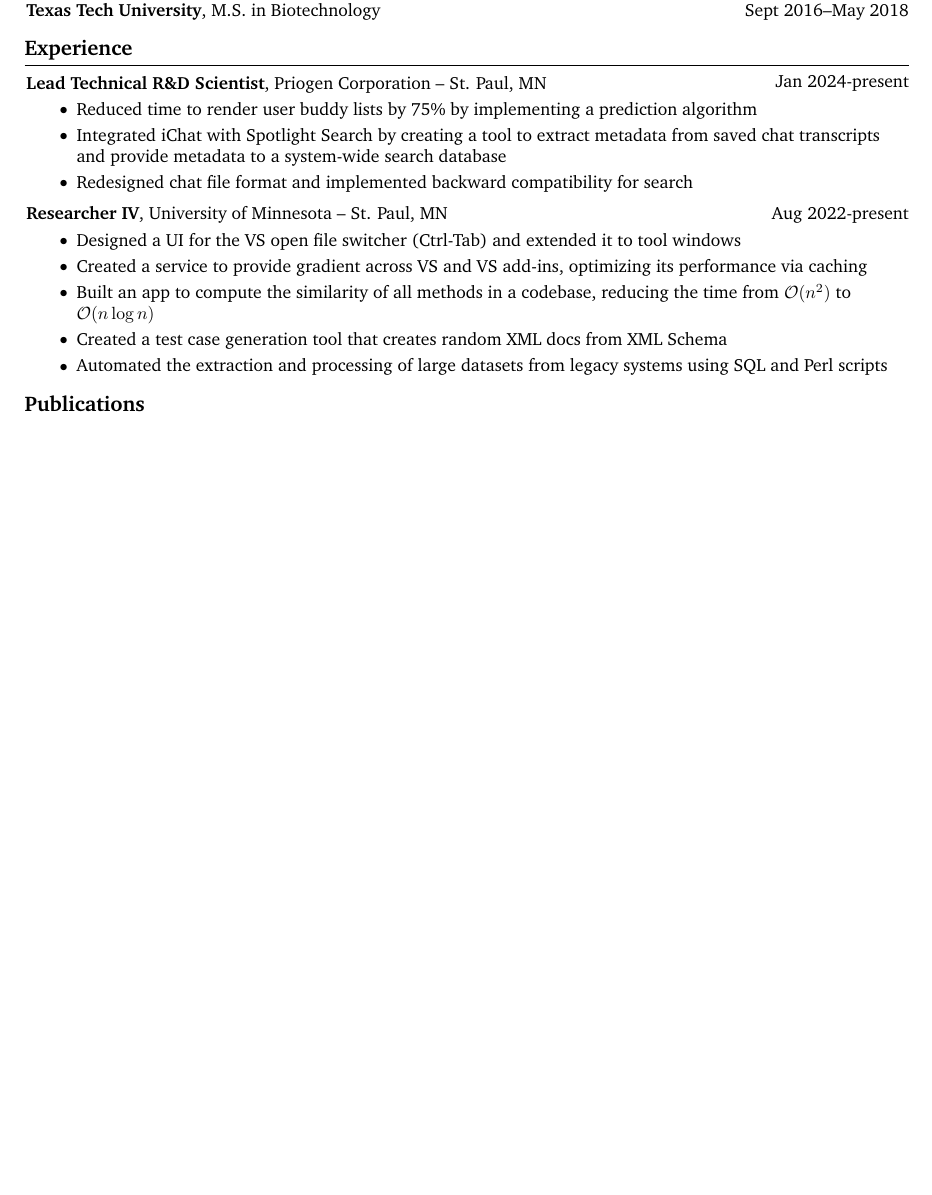
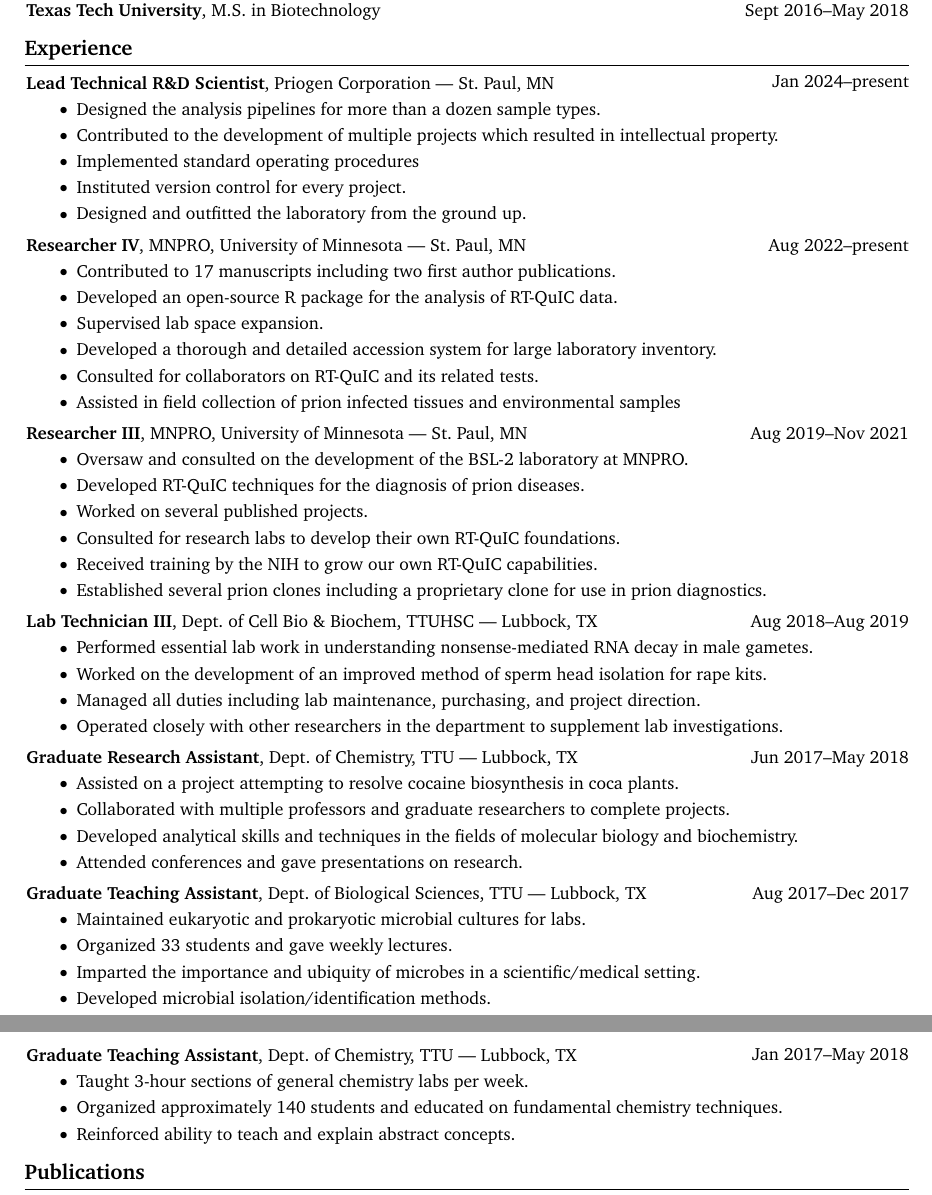
Before and after one commit to gage1145/resume, a LaTeX CV (resume.tex): part of page 1 of 2 before the commit and two parts of pages 1 and 2 of 2 after it, the two joined at a grey line, cut so that both start at the same text, the shorter picture padded with empty space. Compiled offline with pdfLaTeX.

Commit message:
Updated the experience section.

```diff
--- a/resume.tex
+++ b/resume.tex
@@ -41,47 +41,106 @@
         \end{twocolentry}
 
     \section{Experience}
-
-
-
-
-        \begin{twocolentry}{
-            Jan 2024-present
-        }
-            \textbf{Lead Technical R\&D Scientist}, Priogen Corporation -- St. Paul, MN
+        \begin{twocolentry}{Jan 2024--present}
+            \textbf{Lead Technical R\&D Scientist}, Priogen Corporation --- St.\ Paul, MN
         \end{twocolentry}
-
         \vspace{0.10 cm}
         \begin{onecolentry}
             \begin{highlights}
-                \item Reduced time to render user buddy lists by 75\% by implementing a prediction algorithm
-                \item Integrated iChat with Spotlight Search by creating a tool to extract metadata from saved chat transcripts and provide metadata to a system-wide search database
-                \item Redesigned chat file format and implemented backward compatibility for search
+                \item Designed the analysis pipelines for more than a dozen sample types.
+                \item Contributed to the development of multiple projects which resulted in intellectual property.
+                \item Implemented standard operating procedures
+                \item Instituted version control for every project.
+                \item Designed and outfitted the laboratory from the ground up.
             \end{highlights}
         \end{onecolentry}
-
-
         \vspace{0.2 cm}
 
-        \begin{twocolentry}{
-            Aug 2022-present
-        }
-            \textbf{Researcher IV}, University of Minnesota -- St. Paul, MN
+        \begin{twocolentry}{Aug 2022--present}
+            \textbf{Researcher IV}, MNPRO, University of Minnesota --- St.\ Paul, MN
         \end{twocolentry}
-
         \vspace{0.10 cm}
         \begin{onecolentry}
             \begin{highlights}
-                \item Designed a UI for the VS open file switcher (Ctrl-Tab) and extended it to tool windows
-                \item Created a service to provide gradient across VS and VS add-ins, optimizing its performance via caching
-                \item Built an app to compute the similarity of all methods in a codebase, reducing the time from $\mathcal{O}(n^2)$ to $\mathcal{O}(n \log n)$
-                \item Created a test case generation tool that creates random XML docs from XML Schema
-                \item Automated the extraction and processing of large datasets from legacy systems using SQL and Perl scripts
+                \item Contributed to 17 manuscripts including two first author publications.
+                \item Developed an open-source R package for the analysis of RT-QuIC data.
+                \item Supervised lab space expansion.
+                \item Developed a thorough and detailed accession system for large laboratory inventory.
+                \item Consulted for collaborators on RT-QuIC and its related tests.
+                \item Assisted in field collection of prion infected tissues and environmental samples
             \end{highlights}
         \end{onecolentry}
+        \vspace{0.2cm}
 
+        \begin{twocolentry}{Aug 2019--Nov 2021}
+            \textbf{Researcher III}, MNPRO, University of Minnesota --- St.\ Paul, MN
+        \end{twocolentry}
+        \vspace{0.10cm}
+        \begin{onecolentry}
+            \begin{highlights}
+                \item Oversaw and consulted on the development of the BSL-2 laboratory at MNPRO.\
+                \item Developed RT-QuIC techniques for the diagnosis of prion diseases.
+                \item Worked on several published projects.
+                \item Consulted for research labs to develop their own RT-QuIC foundations.
+                \item Received training by the NIH to grow our own RT-QuIC capabilities.
+                \item Established several prion clones including a proprietary clone for use in prion diagnostics.
+            \end{highlights}
+        \end{onecolentry}
+        \vspace{0.2cm}
 
+        \begin{twocolentry}{Aug 2018--Aug 2019}
+            \textbf{Lab Technician III}, Dept.\ of Cell Bio \& Biochem, TTUHSC --- Lubbock, TX
+        \end{twocolentry}
+        \vspace{0.10cm}
+        \begin{onecolentry}
+            \begin{highlights}
+                \item Performed essential lab work in understanding nonsense-mediated RNA decay in male gametes.
+                \item Worked on the development of an improved method of sperm head isolation for rape kits.
+                \item Managed all duties including lab maintenance, purchasing, and project direction.
+                \item Operated closely with other researchers in the department to supplement lab investigations.
+            \end{highlights}
+        \end{onecolentry}
+        \vspace{0.2cm}
 
+        \begin{twocolentry}{Jun 2017--May 2018}
+            \textbf{Graduate Research Assistant}, Dept.\ of Chemistry, TTU --- Lubbock, TX
+        \end{twocolentry}
+        \vspace{0.10cm}
+        \begin{onecolentry}
+            \begin{highlights}
+                \item Assisted on a project attempting to resolve cocaine biosynthesis in coca plants.
+                \item Collaborated with multiple professors and graduate researchers to complete projects.
+                \item Developed analytical skills and techniques in the fields of molecular biology and biochemistry.
+                \item Attended conferences and gave presentations on research.
+            \end{highlights}
+        \end{onecolentry}
+        \vspace{0.2cm}
+
+        \begin{twocolentry}{Aug 2017--Dec 2017}
+            \textbf{Graduate Teaching Assistant}, Dept.\ of Biological Sciences, TTU --- Lubbock, TX
+        \end{twocolentry}
+        \vspace{0.10cm}
+        \begin{onecolentry}
+            \begin{highlights}
+                \item Maintained eukaryotic and prokaryotic microbial cultures for labs.
+                \item Organized 33 students and gave weekly lectures.
+                \item Imparted the importance and ubiquity of microbes in a scientific/medical setting.
+                \item Developed microbial isolation/identification methods.
+            \end{highlights}
+        \end{onecolentry}
+        \vspace{0.2cm}
+
+        \begin{twocolentry}{Jan 2017--May 2018}
+            \textbf{Graduate Teaching Assistant}, Dept.\ of Chemistry, TTU --- Lubbock, TX
+        \end{twocolentry}
+        \vspace{0.10cm}
+        \begin{onecolentry}
+            \begin{highlights}
+                \item Taught 3-hour sections of general chemistry labs per week.
+                \item Organized approximately 140 students and educated on fundamental chemistry techniques.
+                \item Reinforced ability to teach and explain abstract concepts.
+            \end{highlights}
+        \end{onecolentry}
 
     \section{Publications}
 
```
